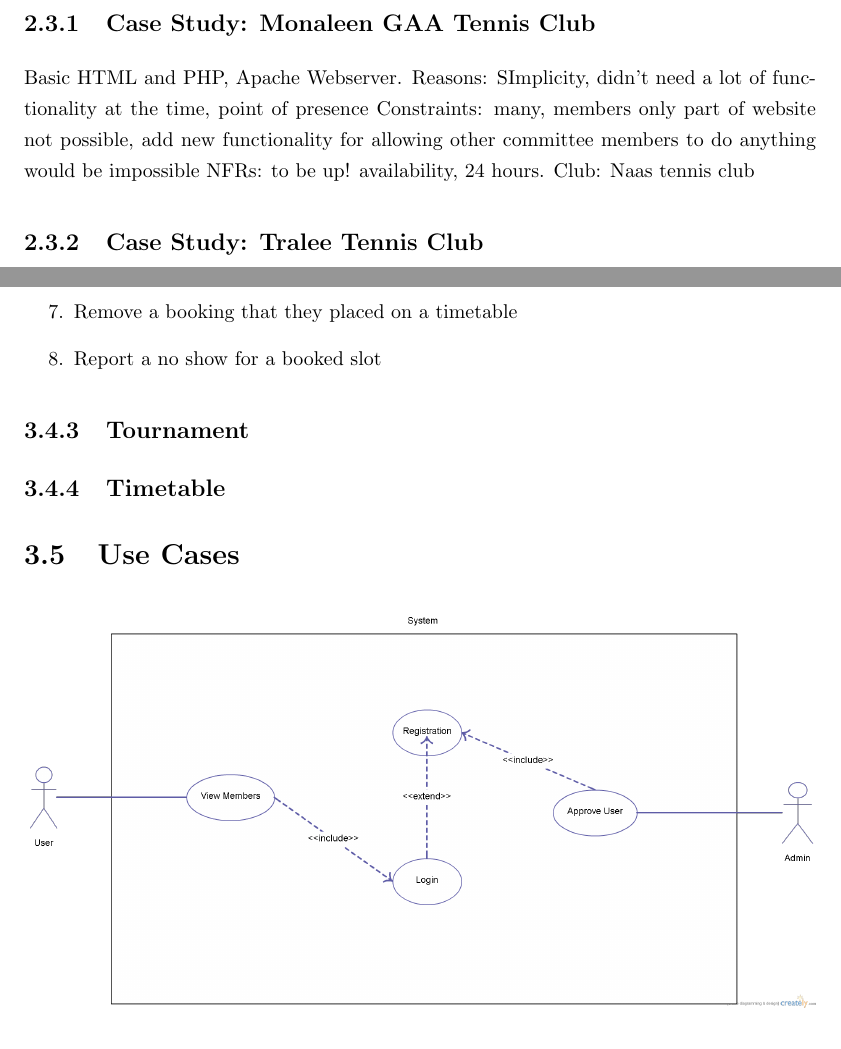
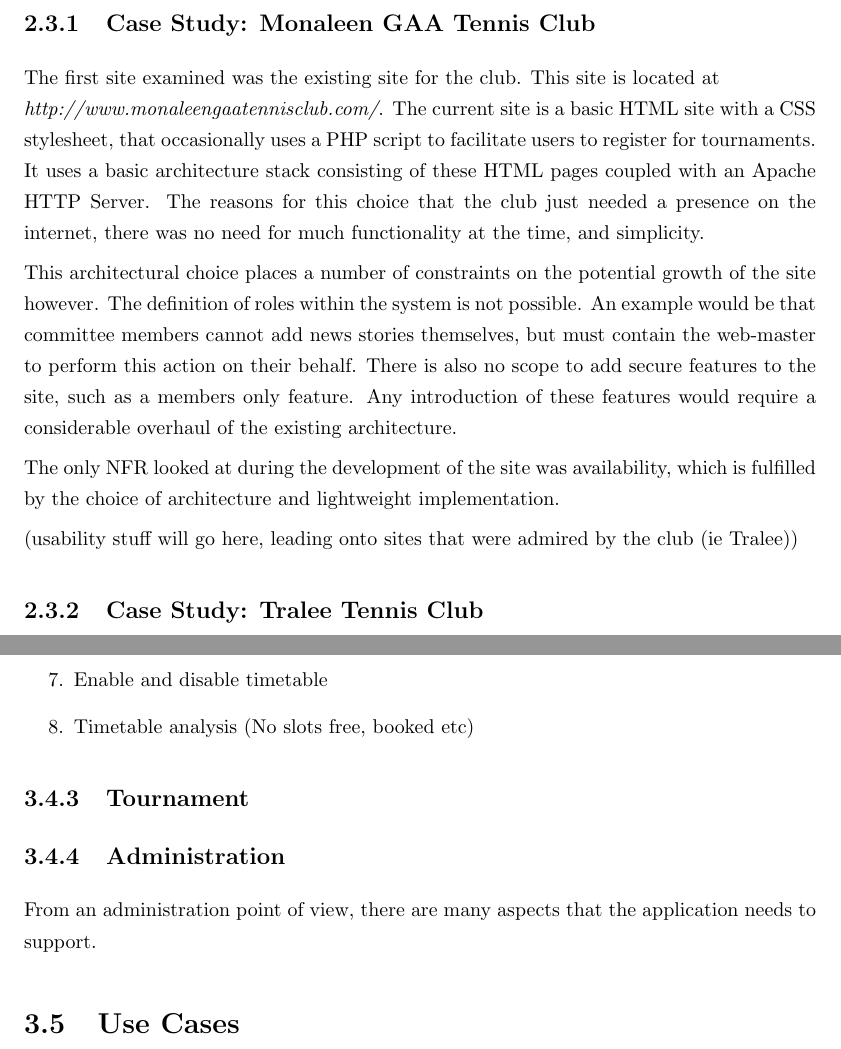
Before and after one commit to wanosd/latex, a LaTeX document (0144266.tex, which reads background.tex, requirements.tex): two parts of pages 25 and 30 of 84, joined at a grey line, cut so that both start at the same text. Compiled offline with pdfLaTeX.

Commit message:
Small changes

```diff
--- a/background.tex
+++ b/background.tex
@@ -198,10 +200,12 @@ The important criteria that govern usability were looked at within this project.
 
 \subsection{Case Study: Monaleen GAA Tennis Club}
 
-Basic HTML and PHP, Apache Webserver.
-Reasons: SImplicity, didn't need a lot of functionality at the time, point of presence
-Constraints: many, members only part of website not possible, add new functionality for allowing other committee members to do anything would be impossible
-NFRs: to be up! availability, 24 hours.
-Club: Naas tennis club
+The first site examined was the existing site for the club. This site is located at \newline\textit{http://www.monaleengaatennisclub.com/}. The current site is a basic HTML site with a CSS stylesheet, that occasionally uses a PHP script to facilitate users to register for tournaments. It uses a basic architecture stack consisting of these HTML pages coupled with an Apache HTTP Server. The reasons for this choice that the club just needed a presence on the internet, there was no need for much functionality at the time, and simplicity.
+
+This architectural choice places a number of constraints on the potential growth of the site however. The definition of roles within the system is not possible. An example would be that committee members cannot add news stories themselves, but must contain the web-master to perform this action on their behalf. There is also no scope to add secure features to the site, such as a members only feature. Any introduction of these features would require a considerable overhaul of the existing architecture.
+
+The only NFR looked at during the development of the site was availability, which is fulfilled by the choice of architecture and lightweight implementation.
+
+(usability stuff will go here, leading onto sites that were admired by the club (ie Tralee))
 
 \subsection{Case Study: Tralee Tennis Club}
--- a/requirements.tex
+++ b/requirements.tex
@@ -131,14 +131,16 @@ The timetable is the core aspect of the application, and one that would be most
 \item Define a template for a timetable
 \item Reset timetable
 \item Define look ahead for timetable (how many weeks in advance a user can see)
-\item Book a slot on timetable
-\item Remove a booking that they placed on a timetable
-\item Report a no show for a booked slot
+\item Delete timetable
+\item Enable and disable timetable
+\item Timetable analysis (No slots free, booked etc)
 \end{enumerate}
 
 \subsection{Tournament}
 
-\subsection{Timetable}
+\subsection{Administration}
+
+From an administration point of view, there are many aspects that the application needs to support.
 
 \section{Use Cases}
 
```
Also changed, not shown: 0144266.pdf, background.tex (2 more changed lines), 5 other files.
